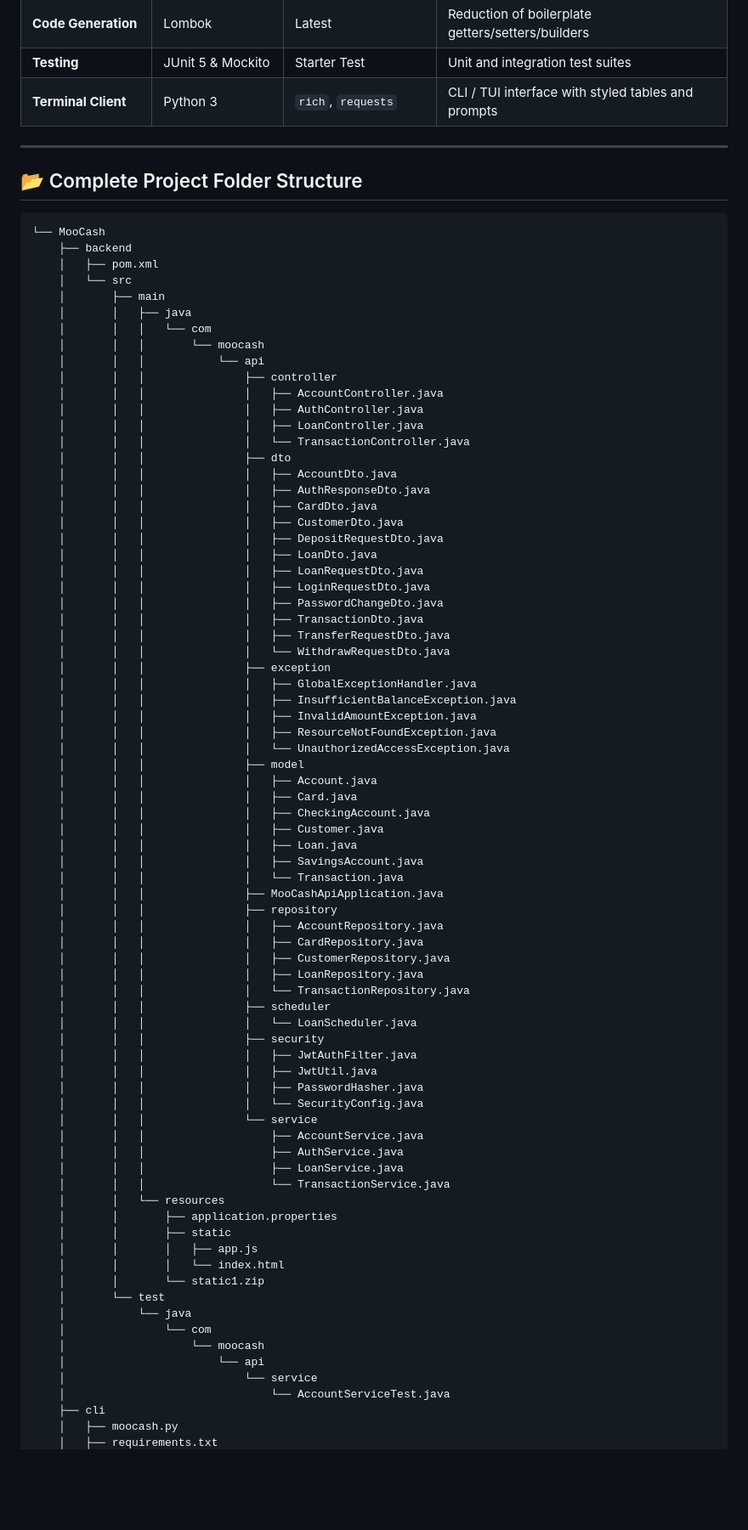
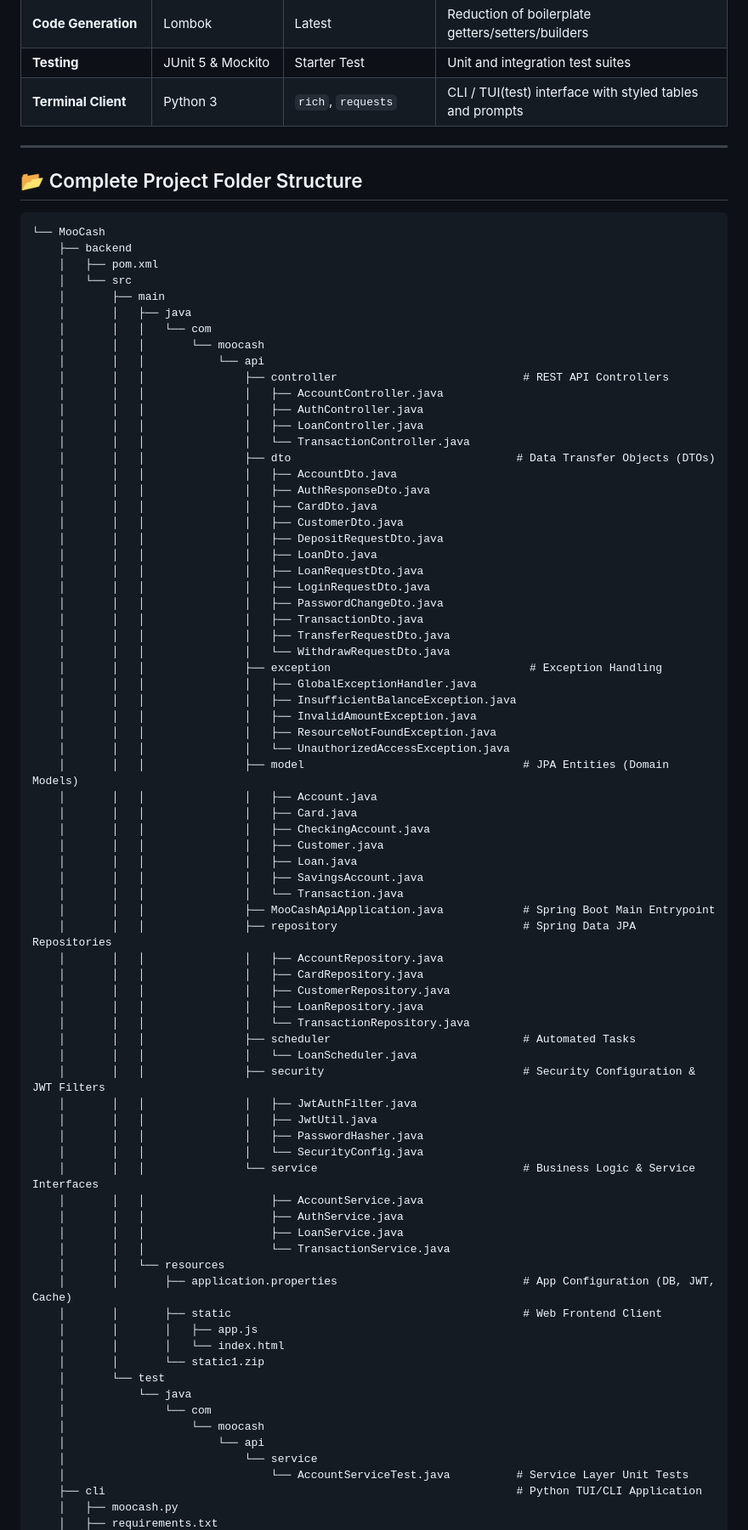
Before and after one commit to mirai101/ciiccb82026, a Markdown page: MooCash/README.md, the part around one of its changes. Shown at 85% size. Drawn GitHub-style; blank space fills up the shorter version.

```diff
--- a/MooCash/README.md
+++ b/MooCash/README.md
@@ -65,7 +80,7 @@ MooCash follows a clean, decoupled layered architecture:
 | **Monitoring** | Spring Boot Actuator | Native | Operational metrics, health checks, and info endpoints |
 | **Code Generation** | Lombok | Latest | Reduction of boilerplate getters/setters/builders |
 | **Testing** | JUnit 5 & Mockito | Starter Test | Unit and integration test suites |
-| **Terminal Client** | Python 3 | `rich`, `requests` | CLI / TUI interface with styled tables and prompts |
+| **Terminal Client** | Python 3 | `rich`, `requests` | CLI / TUI(test) interface with styled tables and prompts |
 
 ---
 
@@ -81,12 +96,12 @@ MooCash follows a clean, decoupled layered architecture:
     │       │   │   └── com
     │       │   │       └── moocash
     │       │   │           └── api
-    │       │   │               ├── controller
+    │       │   │               ├── controller                            # REST API Controllers
     │       │   │               │   ├── AccountController.java
     │       │   │               │   ├── AuthController.java
     │       │   │               │   ├── LoanController.java
     │       │   │               │   └── TransactionController.java
-    │       │   │               ├── dto
+    │       │   │               ├── dto                                  # Data Transfer Objects (DTOs)
     │       │   │               │   ├── AccountDto.java
     │       │   │               │   ├── AuthResponseDto.java
     │       │   │               │   ├── CardDto.java
@@ -99,13 +114,13 @@ MooCash follows a clean, decoupled layered architecture:
     │       │   │               │   ├── TransactionDto.java
     │       │   │               │   ├── TransferRequestDto.java
     │       │   │               │   └── WithdrawRequestDto.java
-    │       │   │               ├── exception
+    │       │   │               ├── exception                              # Exception Handling
     │       │   │               │   ├── GlobalExceptionHandler.java
     │       │   │               │   ├── InsufficientBalanceException.java
     │       │   │               │   ├── InvalidAmountException.java
     │       │   │               │   ├── ResourceNotFoundException.java
     │       │   │               │   └── UnauthorizedAccessException.java
-    │       │   │               ├── model
+    │       │   │               ├── model                                 # JPA Entities (Domain Models)
     │       │   │               │   ├── Account.java
     │       │   │               │   ├── Card.java
     │       │   │               │   ├── CheckingAccount.java
@@ -113,28 +128,28 @@ MooCash follows a clean, decoupled layered architecture:
     │       │   │               │   ├── Loan.java
     │       │   │               │   ├── SavingsAccount.java
     │       │   │               │   └── Transaction.java
-    │       │   │               ├── MooCashApiApplication.java
-    │       │   │               ├── repository
+    │       │   │               ├── MooCashApiApplication.java            # Spring Boot Main Entrypoint
+    │       │   │               ├── repository                            # Spring Data JPA Repositories
     │       │   │               │   ├── AccountRepository.java
     │       │   │               │   ├── CardRepository.java
     │       │   │               │   ├── CustomerRepository.java
     │       │   │               │   ├── LoanRepository.java
     │       │   │               │   └── TransactionRepository.java
-    │       │   │               ├── scheduler
+    │       │   │               ├── scheduler                             # Automated Tasks
     │       │   │               │   └── LoanScheduler.java
-    │       │   │               ├── security
+    │       │   │               ├── security                              # Security Configuration & JWT Filters
     │       │   │               │   ├── JwtAuthFilter.java
     │       │   │               │   ├── JwtUtil.java
     │       │   │               │   ├── PasswordHasher.java
     │       │   │               │   └── SecurityConfig.java
-    │       │   │               └── service
+    │       │   │               └── service                               # Business Logic & Service Interfaces
     │       │   │                   ├── AccountService.java
     │       │   │                   ├── AuthService.java
     │       │   │                   ├── LoanService.java
     │       │   │                   └── TransactionService.java
     │       │   └── resources
-    │       │       ├── application.properties
-    │       │       ├── static
+    │       │       ├── application.properties                            # App Configuration (DB, JWT, Cache)
+    │       │       ├── static                                            # Web Frontend Client
     │       │       │   ├── app.js
     │       │       │   └── index.html
     │       │       └── static1.zip
@@ -144,7 +159,7 @@ MooCash follows a clean, decoupled layered architecture:
     │                   └── moocash
     │                       └── api
     │                           └── service
-    │                               └── AccountServiceTest.java
-    ├── cli
+    │                               └── AccountServiceTest.java          # Service Layer Unit Tests
+    ├── cli                                                              # Python TUI/CLI Application
     │   ├── moocash.py
     │   ├── requirements.txt
```
Also changed, not shown: other parts of MooCash/README.md (+30 -15 lines).
